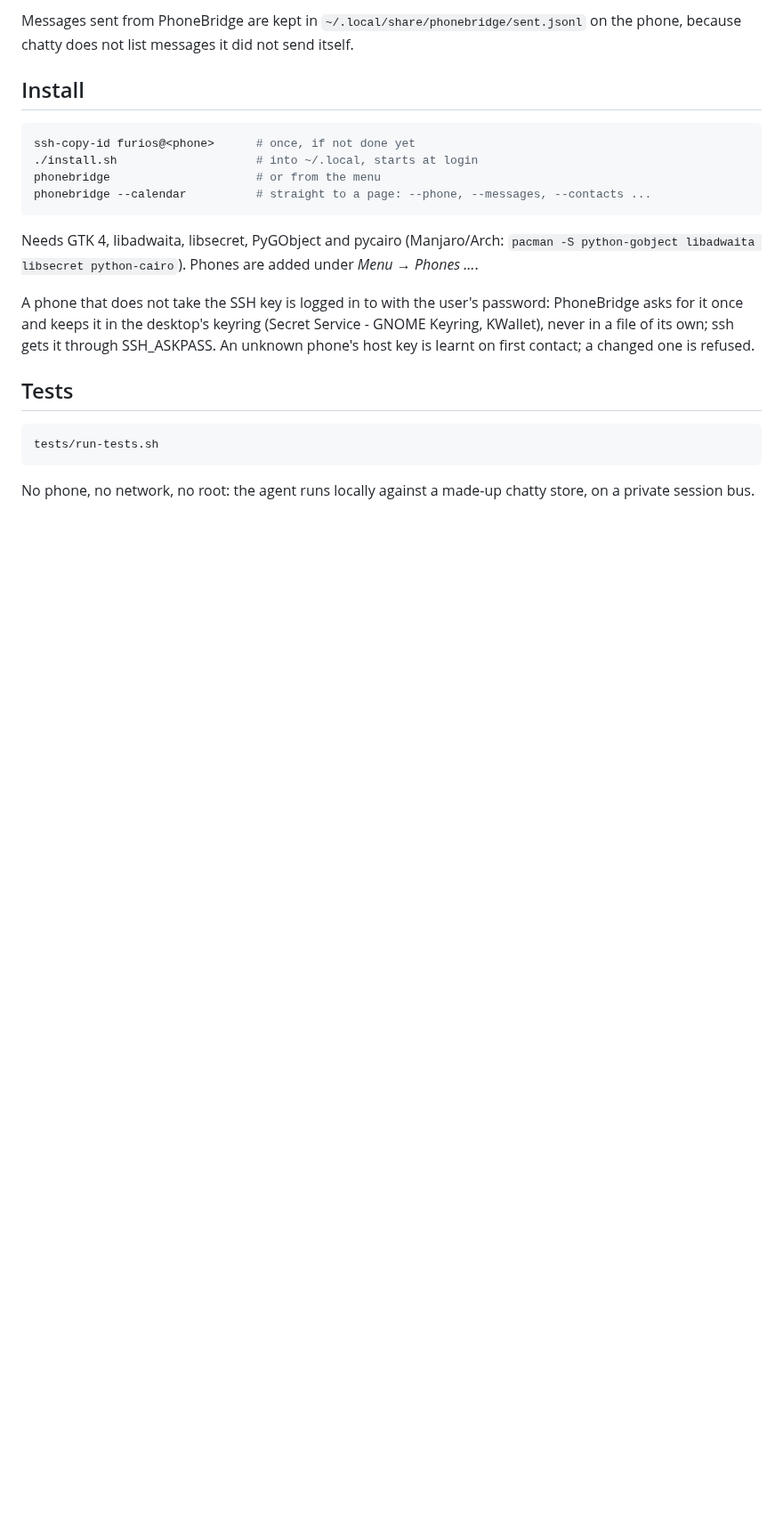
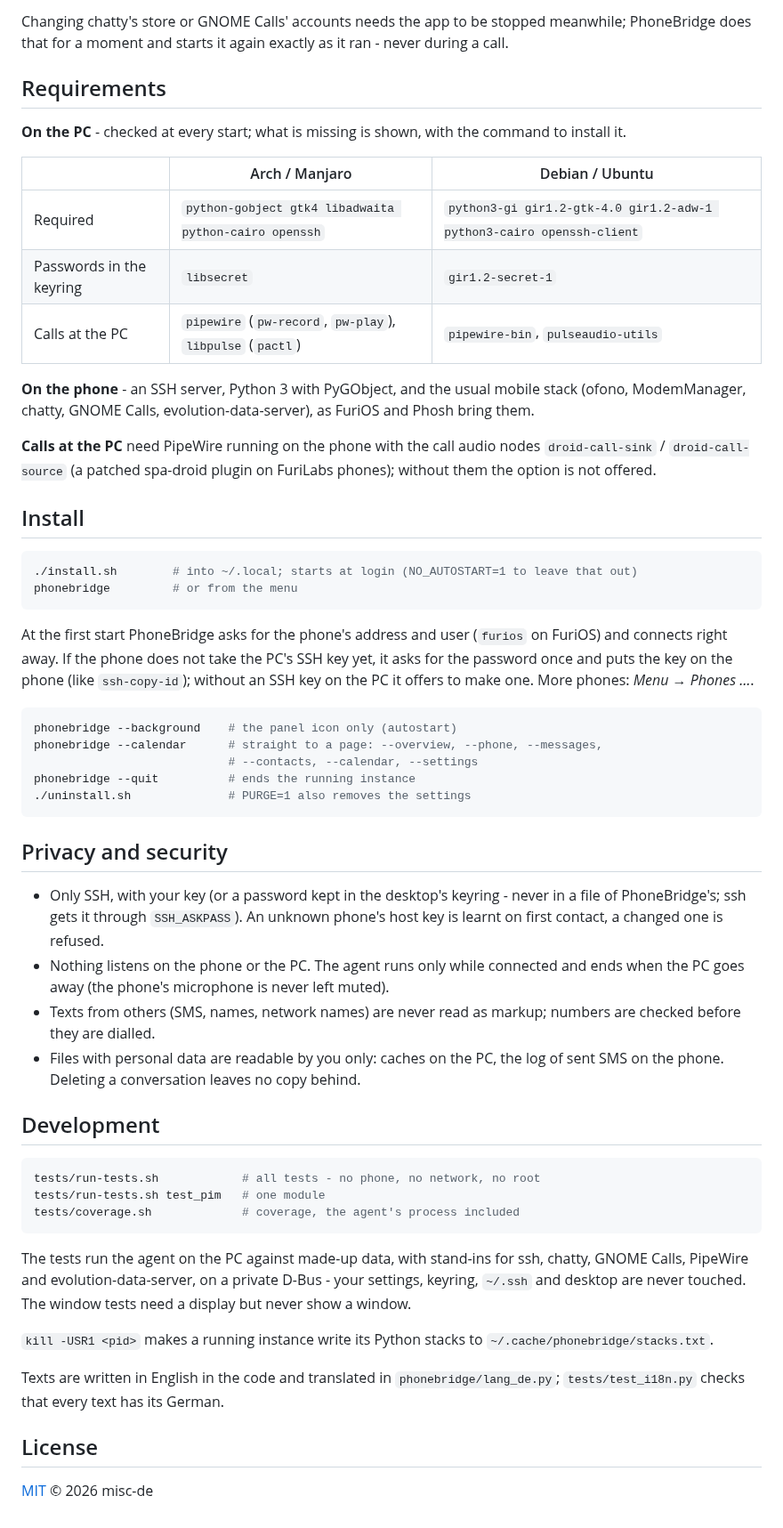
Before and after one commit to misc-de/PhoneBridge, a Markdown page: README.md, the part around one of its changes. Shown at 89% size. GitHub-like rendering; blank space fills up the shorter version.

````diff
--- a/README.md
+++ b/README.md
@@ -52,30 +63,74 @@ store). It needs Python 3 and PyGObject on the phone – both are there on FuriO
 
-Messages sent from PhoneBridge are kept in `~/.local/share/phonebridge/sent.jsonl`
-on the phone, because chatty does not list messages it did not send itself.
+Changing chatty's store or GNOME Calls' accounts needs the app to be stopped meanwhile;
+PhoneBridge does that for a moment and starts it again exactly as it ran - never during a call.
+
+## Requirements
+
+**On the PC** - checked at every start; what is missing is shown, with the command to install it.
+
+| | Arch / Manjaro | Debian / Ubuntu |
+|---|---|---|
+| Required | `python-gobject gtk4 libadwaita python-cairo openssh` | `python3-gi gir1.2-gtk-4.0 gir1.2-adw-1 python3-cairo openssh-client` |
+| Passwords in the keyring | `libsecret` | `gir1.2-secret-1` |
+| Calls at the PC | `pipewire` (`pw-record`, `pw-play`), `libpulse` (`pactl`) | `pipewire-bin`, `pulseaudio-utils` |
+
+**On the phone** - an SSH server, Python 3 with PyGObject, and the usual mobile stack (ofono,
+ModemManager, chatty, GNOME Calls, evolution-data-server), as FuriOS and Phosh bring them.
+
+**Calls at the PC** need PipeWire running on the phone with the call audio nodes
+`droid-call-sink` / `droid-call-source` (a patched spa-droid plugin on FuriLabs phones);
+without them the option is not offered.
 
 ## Install
 
 ```sh
-ssh-copy-id furios@<phone>      # once, if not done yet
-./install.sh                    # into ~/.local, starts at login
-phonebridge                     # or from the menu
-phonebridge --calendar          # straight to a page: --phone, --messages, --contacts ...
+./install.sh        # into ~/.local; starts at login (NO_AUTOSTART=1 to leave that out)
+phonebridge         # or from the menu
 ```
 
-Needs GTK 4, libadwaita, libsecret, PyGObject and pycairo (Manjaro/Arch:
-`pacman -S python-gobject libadwaita libsecret python-cairo`). Phones are added under
-*Menu → Phones …*.
-
-A phone that does not take the SSH key is logged in to with the user's password:
-PhoneBridge asks for it once and keeps it in the desktop's keyring (Secret Service -
-GNOME Keyring, KWallet), never in a file of its own; ssh gets it through SSH_ASKPASS.
-An unknown phone's host key is learnt on first contact; a changed one is refused.
-
-## Tests
+At the first start PhoneBridge asks for the phone's address and user (`furios` on FuriOS) and
+connects right away. If the phone does not take the PC's SSH key yet, it asks for the password
+once and puts the key on the phone (like `ssh-copy-id`); without an SSH key on the PC it offers
+to make one. More phones: *Menu → Phones …*.
 
 ```sh
-tests/run-tests.sh
+phonebridge --background    # the panel icon only (autostart)
+phonebridge --calendar      # straight to a page: --overview, --phone, --messages,
+                            # --contacts, --calendar, --settings
+phonebridge --quit          # ends the running instance
+./uninstall.sh              # PURGE=1 also removes the settings
 ```
 
-No phone, no network, no root: the agent runs locally against a made-up chatty
-store, on a private session bus.
+## Privacy and security
+
+- Only SSH, with your key (or a password kept in the desktop's keyring - never in a file of
+  PhoneBridge's; ssh gets it through `SSH_ASKPASS`). An unknown phone's host key is learnt on
+  first contact, a changed one is refused.
+- Nothing listens on the phone or the PC. The agent runs only while connected and ends when the
+  PC goes away (the phone's microphone is never left muted).
+- Texts from others (SMS, names, network names) are never read as markup; numbers are checked
+  before they are dialled.
+- Files with personal data are readable by you only: caches on the PC, the log of sent SMS on
+  the phone. Deleting a conversation leaves no copy behind.
+
+## Development
+
+```sh
+tests/run-tests.sh            # all tests - no phone, no network, no root
+tests/run-tests.sh test_pim   # one module
+tests/coverage.sh             # coverage, the agent's process included
+```
+
+The tests run the agent on the PC against made-up data, with stand-ins for ssh, chatty,
+GNOME Calls, PipeWire and evolution-data-server, on a private D-Bus - your settings, keyring,
+`~/.ssh` and desktop are never touched. The window tests need a display but never show a window.
+
+`kill -USR1 <pid>` makes a running instance write its Python stacks to
+`~/.cache/phonebridge/stacks.txt`.
+
+Texts are written in English in the code and translated in `phonebridge/lang_de.py`;
+`tests/test_i18n.py` checks that every text has its German.
+
+## License
+
+[MIT](LICENSE) © 2026 misc-de
````
Also changed, not shown: other parts of README.md (+52 -41 lines), data/screenshots/overview-dark.png (added), data/screenshots/overview-light.png (added), 1 other file.
